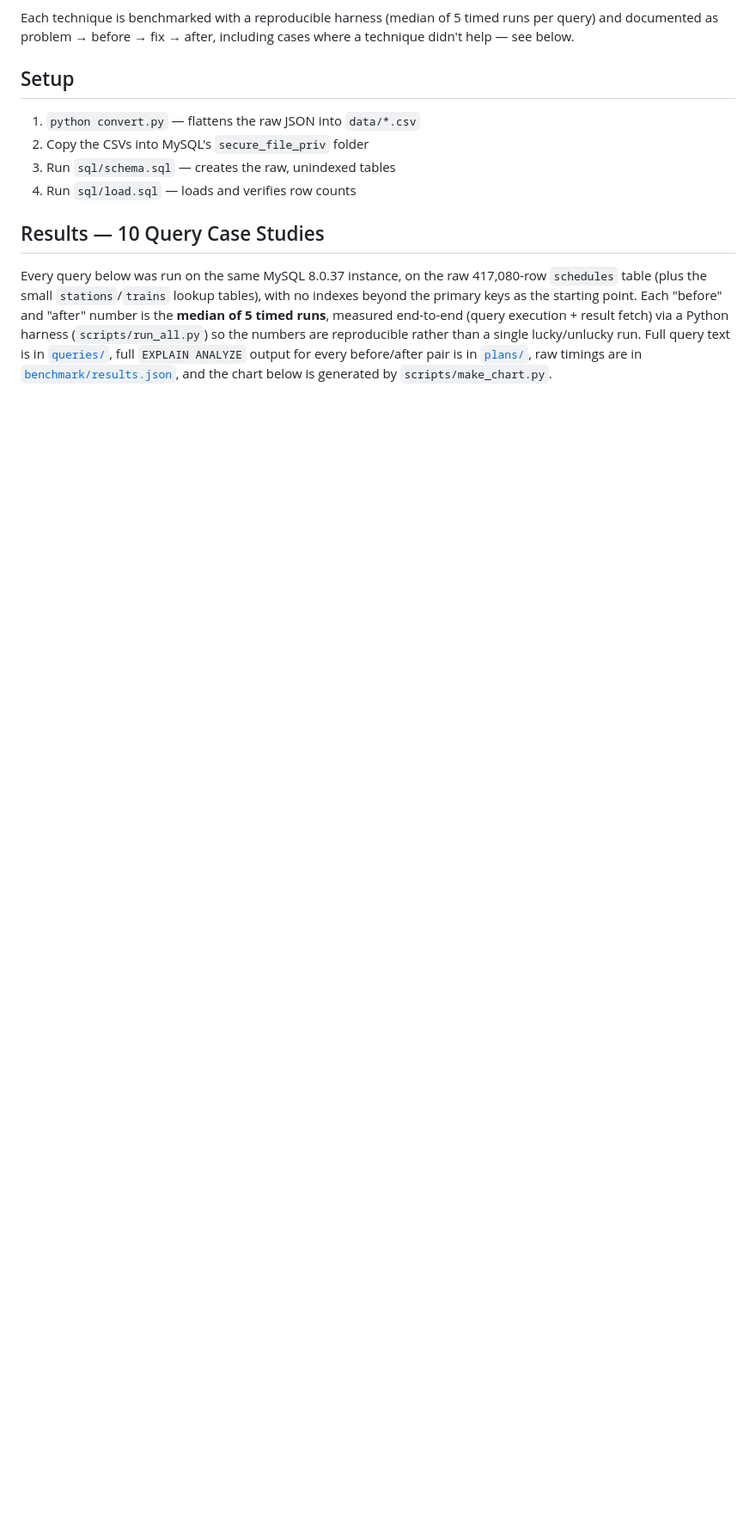
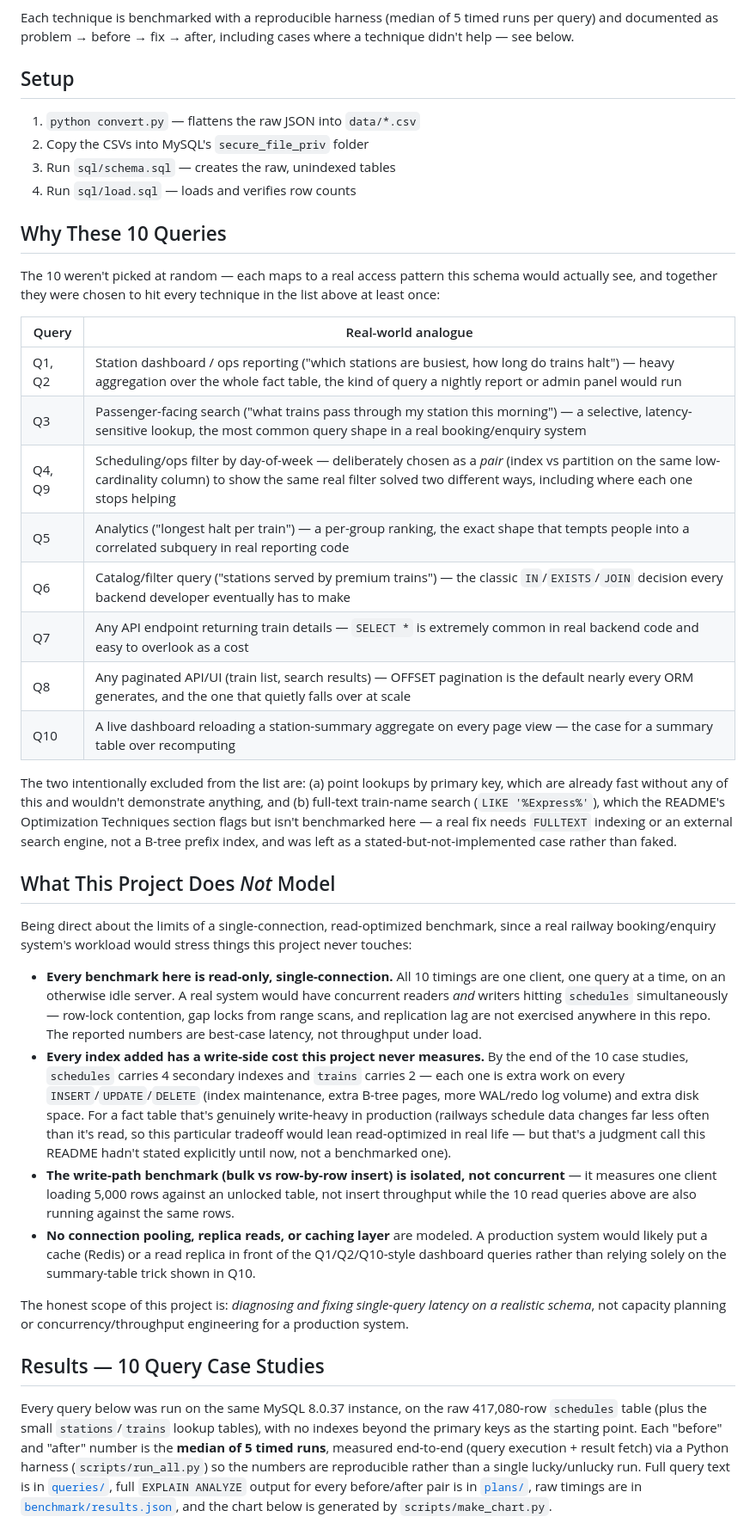
Before and after one commit to Nithiish1/railways-sql-optimization, a Markdown page: README.md, the part around one of its changes. Shown at 86% size. GitHub-like rendering; blank space fills up the shorter version.

Commit message:
Explain query selection rationale and document unmodeled workload realities
Adds a 'Why These 10 Queries' section mapping each case study to a real
access pattern, and a 'What This Project Does Not Model' section covering
concurrent read/write contention, index write-overhead cost, and the
isolated (non-concurrent) nature of the write-path benchmark.

```diff
--- a/README.md
+++ b/README.md
@@ -168,6 +170,67 @@ including cases where a technique didn't help — see below.
 3. Run `sql/schema.sql` — creates the raw, unindexed tables
 4. Run `sql/load.sql` — loads and verifies row counts
 
+## Why These 10 Queries
+
+The 10 weren't picked at random — each maps to a real access pattern
+this schema would actually see, and together they were chosen to hit
+every technique in the list above at least once:
+
+| Query | Real-world analogue |
+|---|---|
+| Q1, Q2 | Station dashboard / ops reporting ("which stations are busiest, how long do trains halt") — heavy aggregation over the whole fact table, the kind of query a nightly report or admin panel would run |
+| Q3 | Passenger-facing search ("what trains pass through my station this morning") — a selective, latency-sensitive lookup, the most common query shape in a real booking/enquiry system |
+| Q4, Q9 | Scheduling/ops filter by day-of-week — deliberately chosen as a *pair* (index vs partition on the same low-cardinality column) to show the same real filter solved two different ways, including where each one stops helping |
+| Q5 | Analytics ("longest halt per train") — a per-group ranking, the exact shape that tempts people into a correlated subquery in real reporting code |
+| Q6 | Catalog/filter query ("stations served by premium trains") — the classic `IN`/`EXISTS`/`JOIN` decision every backend developer eventually has to make |
+| Q7 | Any API endpoint returning train details — `SELECT *` is extremely common in real backend code and easy to overlook as a cost |
+| Q8 | Any paginated API/UI (train list, search results) — OFFSET pagination is the default nearly every ORM generates, and the one that quietly falls over at scale |
+| Q10 | A live dashboard reloading a station-summary aggregate on every page view — the case for a summary table over recomputing |
+
+The two intentionally excluded from the list are: (a) point lookups by
+primary key, which are already fast without any of this and wouldn't
+demonstrate anything, and (b) full-text train-name search
+(`LIKE '%Express%'`), which the README's Optimization Techniques
+section flags but isn't benchmarked here — a real fix needs `FULLTEXT`
+indexing or an external search engine, not a B-tree prefix index, and
+was left as a stated-but-not-implemented case rather than faked.
+
+## What This Project Does *Not* Model
+
+Being direct about the limits of a single-connection, read-optimized
+benchmark, since a real railway booking/enquiry system's workload
+would stress things this project never touches:
+
+- **Every benchmark here is read-only, single-connection.** All 10
+  timings are one client, one query at a time, on an otherwise idle
+  server. A real system would have concurrent readers *and* writers
+  hitting `schedules` simultaneously — row-lock contention, gap locks
+  from range scans, and replication lag are not exercised anywhere in
+  this repo. The reported numbers are best-case latency, not
+  throughput under load.
+- **Every index added has a write-side cost this project never
+  measures.** By the end of the 10 case studies, `schedules` carries
+  4 secondary indexes and `trains` carries 2 — each one is extra work
+  on every `INSERT`/`UPDATE`/`DELETE` (index maintenance, extra
+  B-tree pages, more WAL/redo log volume) and extra disk space. For a
+  fact table that's genuinely write-heavy in production (railways
+  schedule data changes far less often than it's read, so this
+  particular tradeoff would lean read-optimized in real life — but
+  that's a judgment call this README hadn't stated explicitly until
+  now, not a benchmarked one).
+- **The write-path benchmark (bulk vs row-by-row insert) is isolated,
+  not concurrent** — it measures one client loading 5,000 rows against
+  an unlocked table, not insert throughput while the 10 read queries
+  above are also running against the same rows.
+- **No connection pooling, replica reads, or caching layer** are
+  modeled. A production system would likely put a cache (Redis) or a
+  read replica in front of the Q1/Q2/Q10-style dashboard queries
+  rather than relying solely on the summary-table trick shown in Q10.
+
+The honest scope of this project is: *diagnosing and fixing single-query
+latency on a realistic schema*, not capacity planning or
+concurrency/throughput engineering for a production system.
+
 ## Results — 10 Query Case Studies
 
 Every query below was run on the same MySQL 8.0.37 instance, on the raw
```
Also changed, not shown: other parts of README.md (+2 -0 lines).
